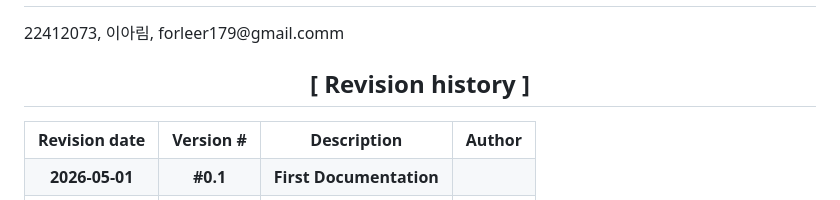
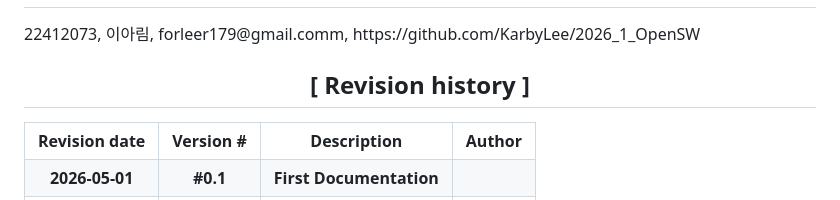
Before and after one commit to KarbyLee/2026_1_OpenSW, a Markdown page: Analysis_[22412073_이아림].md, the part around the change. Drawn GitHub-style.

```diff
--- a/Analysis_[22412073_이아림].md
+++ b/Analysis_[22412073_이아림].md
@@ -3,7 +3,7 @@
   -Analysis document-<br/><br/>
   <img src="Images/calenderImg.png", height="300x", width="300px"><br/>
 </h1>
-<body style="font-size: 20px;">22412073, 이아림, forleer179@gmail.comm</body>
+<body style="font-size: 20px;">22412073, 이아림, forleer179@gmail.comm, https://github.com/KarbyLee/2026_1_OpenSW</body>
 
 <h2 align="center">[ Revision history ]</h2>
 
```
